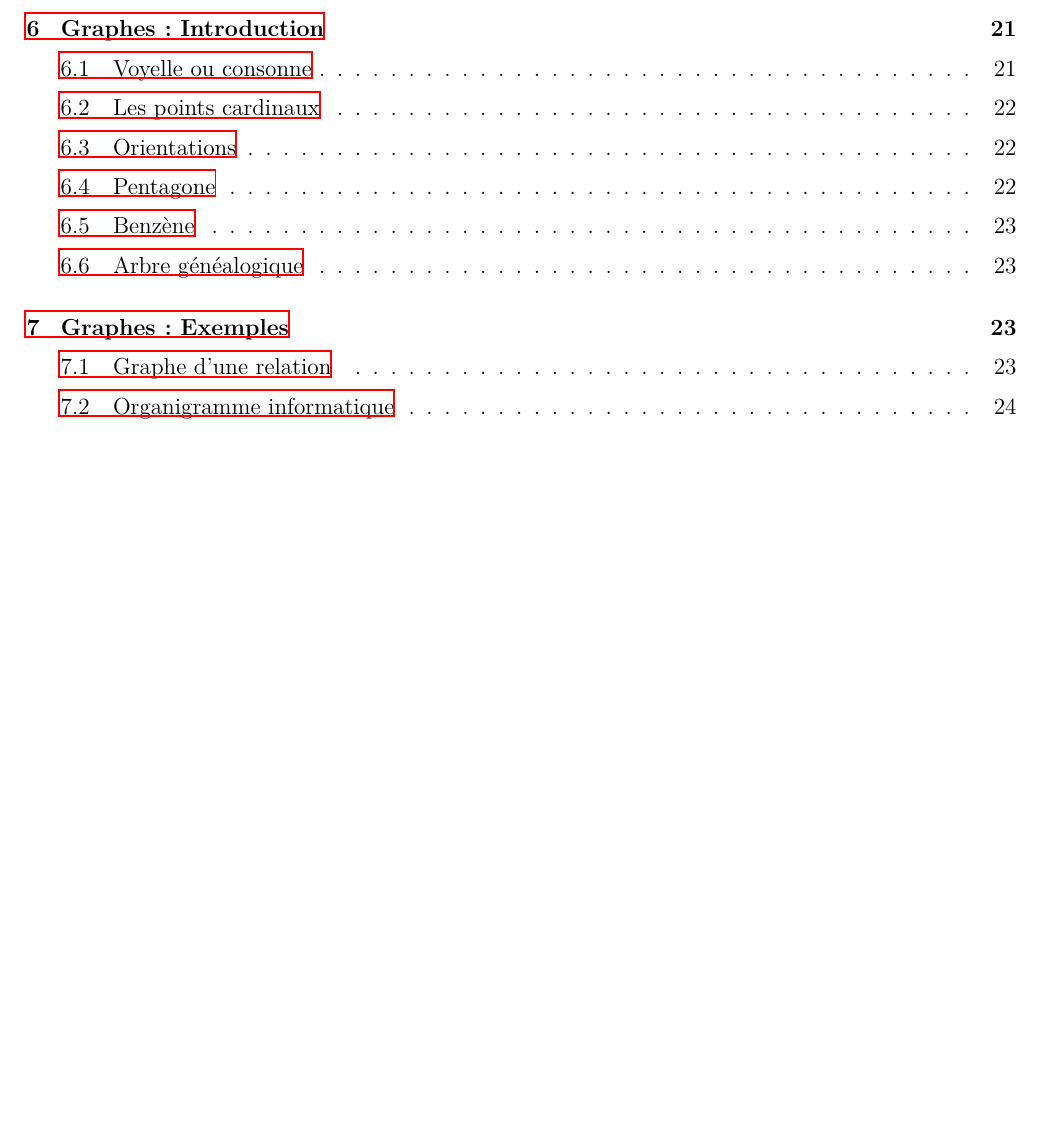
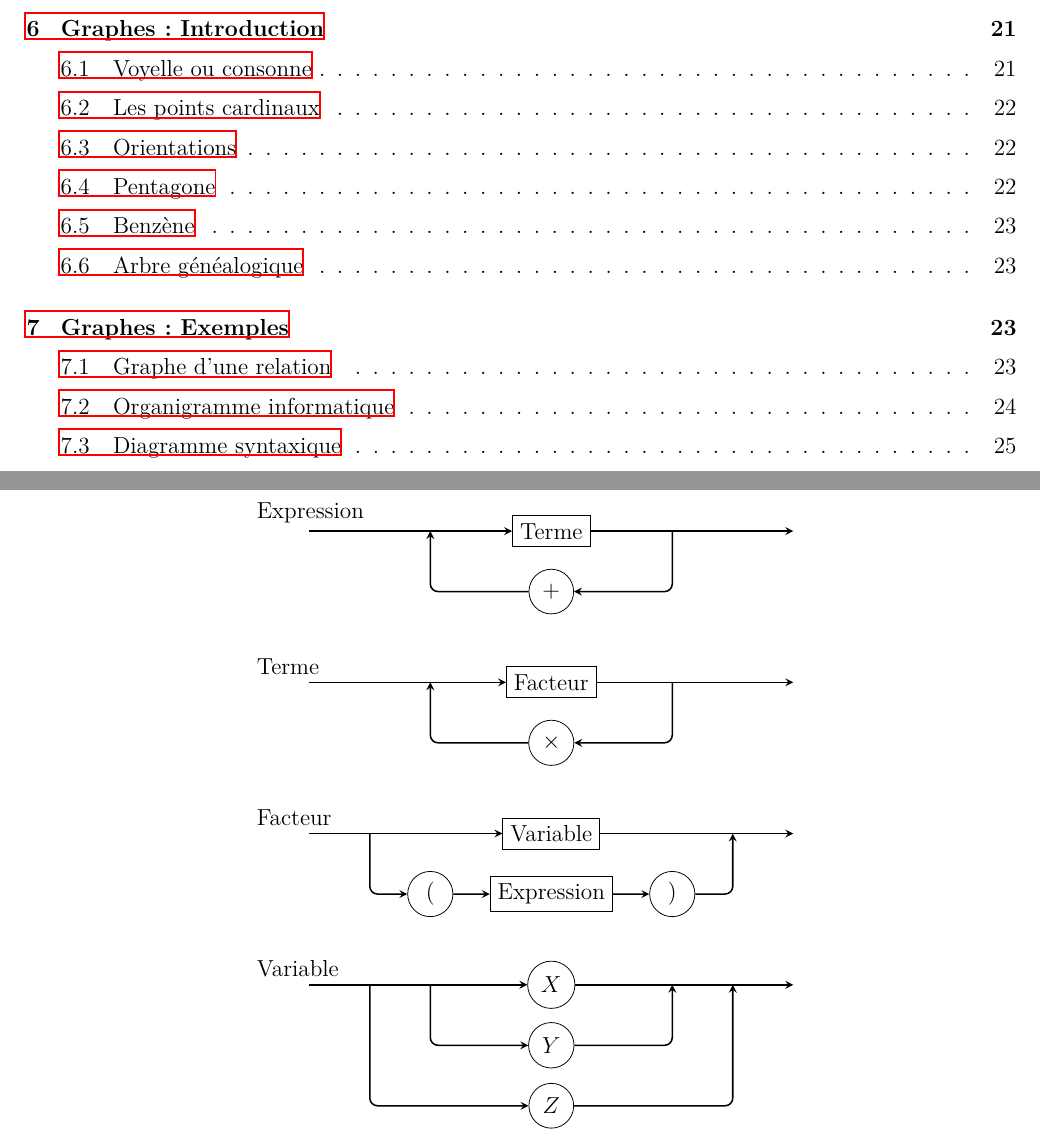
Before and after one commit to Flewer47/TikZ, a LaTeX document (main.tex): part of page 3 of 24 before the commit and two parts of pages 3 and 25 of 25 after it, the two joined at a grey line, cut so that both start at the same text, the shorter picture padded with empty space. Compiled offline with LaTeX, dvips and Ghostscript.

Commit message:
Graphes IX : Diagramme syntaxique

```diff
--- a/main.tex
+++ b/main.tex
@@ -998,6 +998,56 @@
 		\end{tikzpicture}
 	\end{center}
 
+	\subsection{Diagramme syntaxique}
+
+	\begin{center}
+		\begin{tikzpicture}[scale=1.1]
+		% Set styles
+		\tikzstyle{element}=[rectangle,draw,fill=white]
+		\tikzstyle{terminal}=[circle,draw]
+		\tikzstyle{fleche}=[->,>=stealth,thick,rounded corners=4pt]
+
+		% First figure
+		\node[above right] at (-1,0) {Expression};
+		\node[element] (T) at (4,0) {Terme};
+		\node[terminal] (p) at (4,-1) {$+$};
+		\draw[fleche] (0,0) -- (T); \draw[fleche] (T) -- (8,0);
+		\draw[fleche] (6,0) |- (p); \draw[fleche] (p) -| (2,0);
+
+		% Second figure
+		\begin{scope}[yshift=-2.5cm]
+			\node[above right] at (-1,0) {Terme};
+			\node[element] (F) at (4,0) {Facteur};
+			\node[terminal] (m) at (4,-1) {$\times$};
+			\draw[fleche] (0,0) -- (F); \draw[fleche] (F) -- (8,0);
+			\draw[fleche] (6,0) |- (m); \draw[fleche] (m) -| (2,0);
+		\end{scope}
+
+		% Third figure
+		\begin{scope}[yshift=-5cm]
+			\node[above right] at (-1,0) {Facteur};
+			\node[element] (V) at (4,0) {Variable};
+			\node[terminal] (po) at (2,-1) {$($};
+			\node[element] (E) at (4,-1) {Expression};
+			\node[terminal] (pf) at (6,-1) {$)$};
+			\draw[fleche] (0,0) -- (V); \draw[fleche] (V) -- (8,0);
+			\draw[fleche] (1,0) |- (po); \draw[fleche] (po)--(E);
+			\draw[fleche] (E) -- (pf);
+			\draw[fleche] (pf) -| (7,0);
+		\end{scope}
+
+		% Fourth figure
+		\begin{scope}[yshift=-7.5cm]
+			\node[above right] at (-1,0) {Variable};
+			\node[terminal] (x) at (4,0) {$X$};
+			\node[terminal] (y) at (4,-1) {$Y$};
+			\node[terminal] (z) at (4,-2) {$Z$};
+			\draw[fleche] (0,0) -- (x); \draw[fleche] (x) -- (8,0);
+			\draw[fleche] (2,0) |- (y); \draw[fleche] (y) -| (6,0);
+			\draw[fleche] (1,0) |- (z); \draw[fleche] (z) -| (7,0);
+		\end{scope}
+		\end{tikzpicture}
+	\end{center}
 
 
 \end{document}
```
